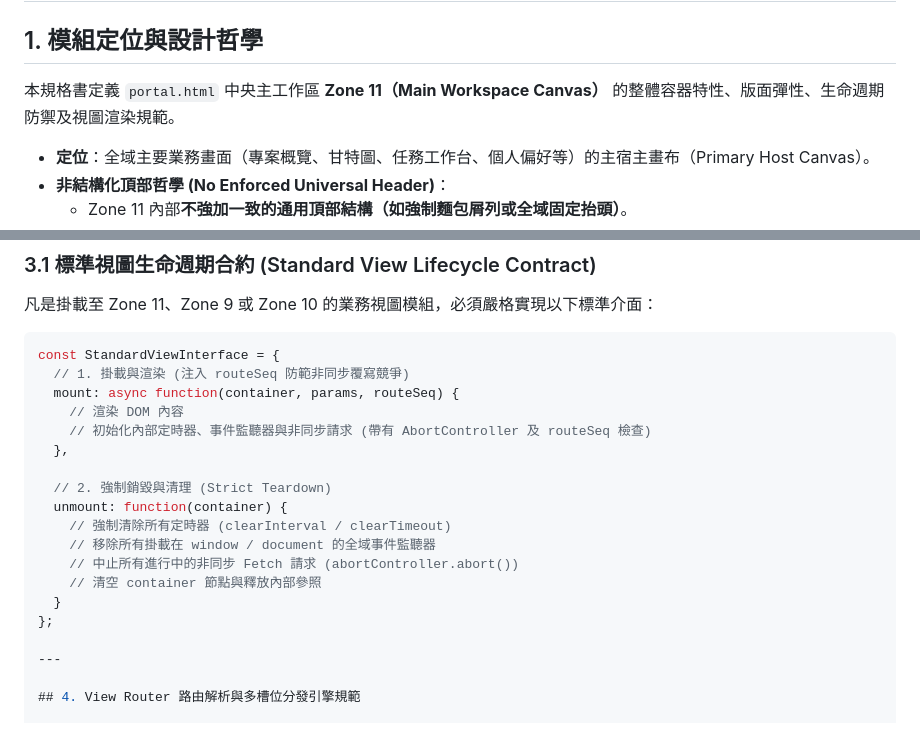
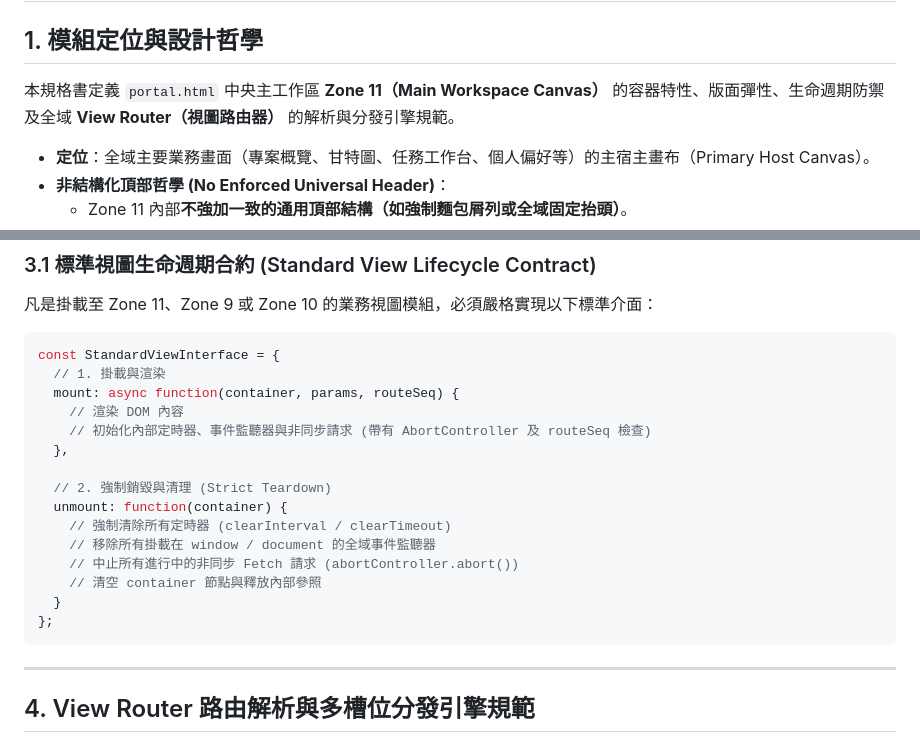
Before and after one commit to SectorChan1234/pm-server, a Markdown page: spec_portal_zone11.md, 2 parts joined by grey strips. Drawn GitHub-style.

````diff
--- a/spec_portal_zone11.md
+++ b/spec_portal_zone11.md
@@ -1,7 +1,7 @@
 # Specification: Portal Workspace - Zone 11 (Main Workspace Canvas) & Universal View Router Engine
 
 ## 1. 模組定位與設計哲學
-本規格書定義 `portal.html` 中央主工作區 **Zone 11（Main Workspace Canvas）** 的整體容器特性、版面彈性、生命週期防禦及視圖渲染規範。
+本規格書定義 `portal.html` 中央主工作區 **Zone 11（Main Workspace Canvas）** 的容器特性、版面彈性、生命週期防禦及全域 **View Router（視圖路由器）** 的解析與分發引擎規範。
 - **定位**：全域主要業務畫面（專案概覽、甘特圖、任務工作台、個人偏好等）的主宿主畫布（Primary Host Canvas）。
 - **非結構化頂部哲學 (No Enforced Universal Header)**：
   - Zone 11 內部**不強加一致的通用頂部結構（如強制麵包屑列或全域固定抬頭）**。
@@ -33,7 +33,7 @@ Zone 11（主畫布）、Zone 9（右側輔助主容器）與 Zone 10（右側
 
 ```javascript
 const StandardViewInterface = {
-  // 1. 掛載與渲染 (注入 routeSeq 防範非同步覆寫競爭)
+  // 1. 掛載與渲染
   mount: async function(container, params, routeSeq) {
     // 渲染 DOM 內容
     // 初始化內部定時器、事件監聽器與非同步請求 (帶有 AbortController 及 routeSeq 檢查)
@@ -47,6 +47,7 @@ const StandardViewInterface = {
     // 清空 container 節點與釋放內部參照
   }
 };
+```
 
 ---
 
````
